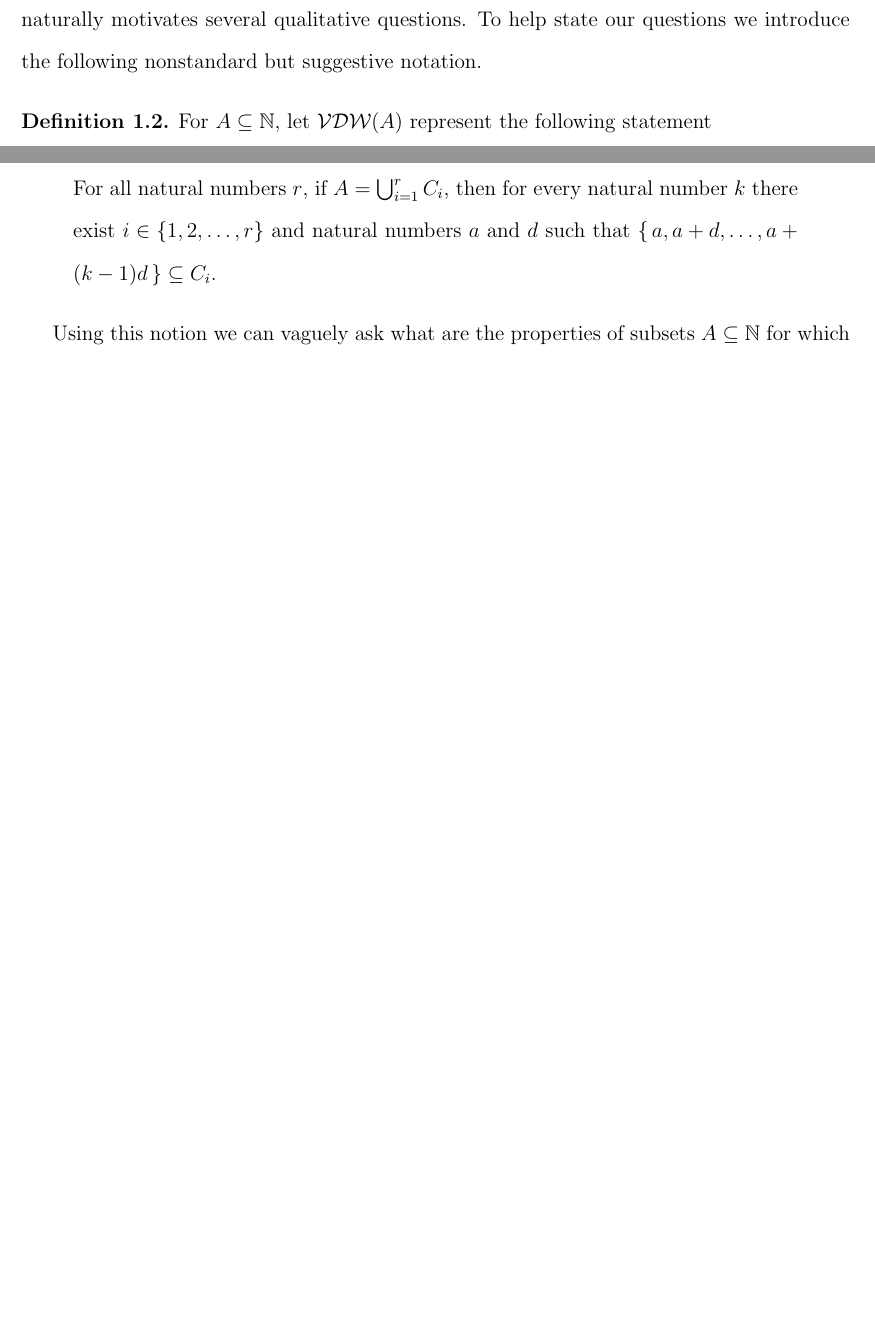
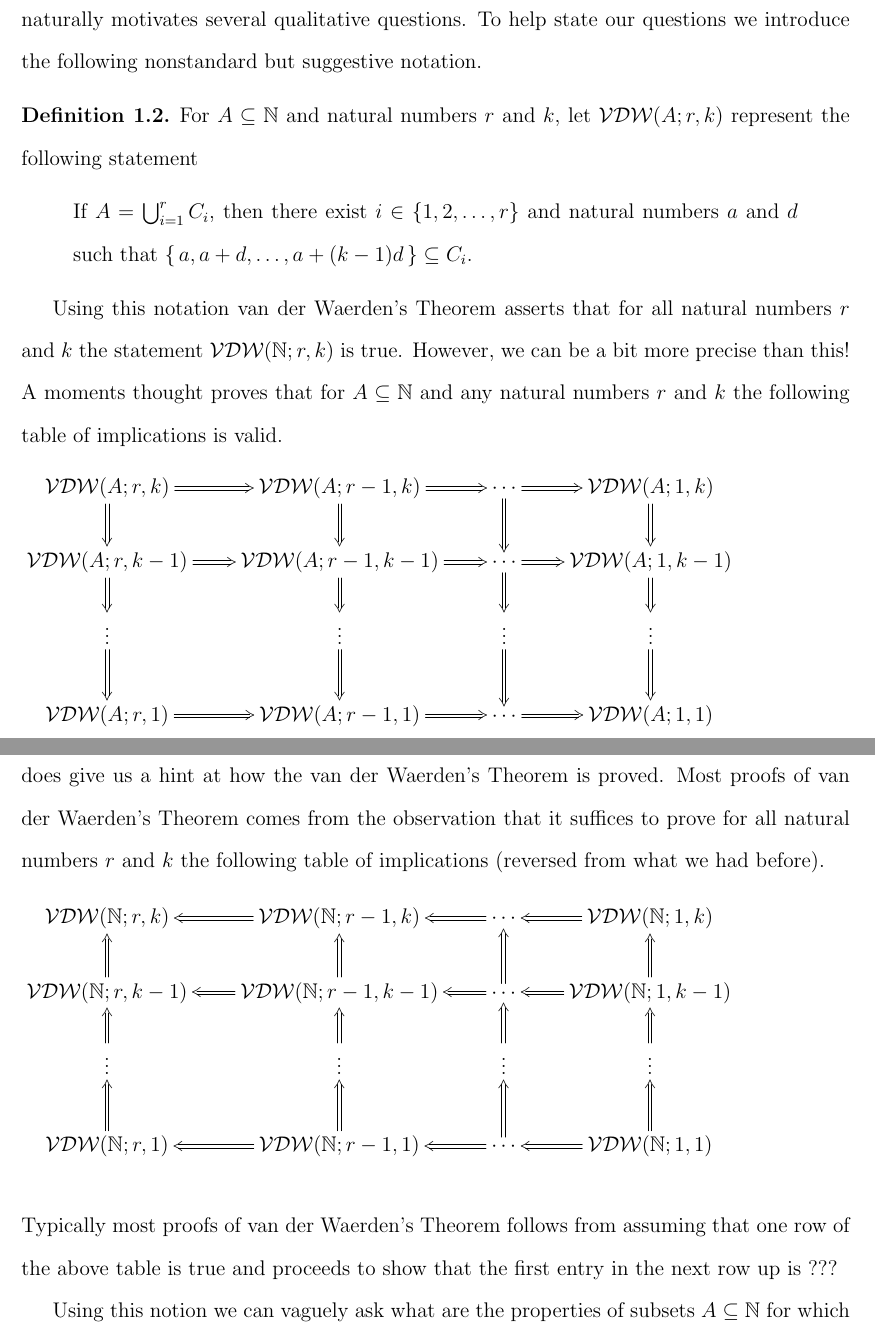
Before and after one commit to johnsojh/postdoc, a LaTeX document (research.tex): two parts of pages 1 and 2 of 2 before the commit and two parts of pages 2 and 3 of 3 after it, joined at a grey line, cut so that both start at the same text, the shorter picture padded with empty space. Compiled offline with pdfLaTeX.

Commit message:
Contains changes I probably will eventually delete.

```diff
--- a/research.tex
+++ b/research.tex
@@ -56,15 +83,61 @@ qualitative questions.
 To help state our questions we introduce
 the following nonstandard but suggestive notation.
   \begin{defn}
-    For $A \subseteq \bbN$, let $\VDW(A)$ represent the
-    following statement
+    For $A \subseteq \bbN$ and natural numbers $r$ and $k$, let
+    $\VDW(A;r,k)$ represent the following statement
       \begin{quote}
-      For all natural numbers $r$, if $A = \bigcup_{i=1}^r C_i$, then
-      for every natural number $k$ there exist $i \in \{1, 2,
-      \ldots, r\}$ and natural numbers $a$ and $d$ such that $\{\, a,
-      a+d, \ldots, a+(k-1)d\,\} \subseteq C_i$.
+        If $A = \bigcup_{i=1}^r C_i$, then there exist $i \in \{1, 2,
+        \ldots, r\}$ and natural numbers $a$ and $d$ such that $\{\, a,
+        a+d, \ldots, a+(k-1)d\,\} \subseteq C_i$.
      \end{quote}
   \end{defn}
+Using this notation van der Waerden's Theorem asserts that for all
+natural numbers $r$ and $k$ the statement $\VDW(\bbN;r,k)$ is true.
+However, we can be a bit more precise than this!
+A moments thought proves that for $A \subseteq \bbN$ and any natural
+numbers $r$ and $k$ the following table of implications is valid.
+  % Would be nice if I label this table.
+  \begin{quote}
+    \xymatrix{
+      {\VDW(A;r,k)} \ar@{=>}[r]\ar@{=>}[d] & {\VDW(A;r-1,k)}
+        \ar@{=>}[r]\ar@{=>}[d] & \cdots \ar@{=>}[r]\ar@{=>}[d] &
+        {\VDW(A;1,k)} \ar@{=>}[d] \\
+      {\VDW(A;r,k-1)} \ar@{=>}[r]\ar@{=>}[d] & {\VDW(A;r-1,k-1)}
+        \ar@{=>}[r]\ar@{=>}[d] & \cdots \ar@{=>}[r]\ar@{=>}[d] &
+        {\VDW(A;1,k-1)} \ar@{=>}[d] \\
+      \vdots \ar@{=>}[d] & \vdots \ar@{=>}[d]
+        & \vdots \ar@{=>}[d]  & \vdots \ar@{=>}[d] \\
+      {\VDW(A;r,1)} \ar@{=>}[r]& {\VDW(A;r-1,1)}\ar@{=>}[r] &
+        \cdots \ar@{=>}[r]& {\VDW(A;1,1)} \\
+    }
+  \end{quote}
+Even though this table was figured out just purely off of the
+definition of $\VDW(A; r,k)$, it does give us a hint at how the van
+der Waerden's Theorem is proved.
+Most proofs of van der Waerden's Theorem comes from the observation
+that it suffices to prove for all natural numbers $r$ and $k$ the
+following table of implications (reversed from what we had before).
+  % Would be nice if I label this table.
+  \begin{quote}
+    \xymatrix{
+      {\VDW(\bbN;r,k)} & {\VDW(\bbN;r-1,k)}
+        \ar@{=>}[l] & \cdots \ar@{=>}[l] &
+        {\VDW(\bbN;1,k)}\ar@{=>}[l]  \\
+      {\VDW(\bbN;r,k-1)} \ar@{=>}[u] & {\VDW(\bbN;r-1,k-1)}
+        \ar@{=>}[l]\ar@{=>}[u] & \cdots \ar@{=>}[l]\ar@{=>}[u] &
+        {\VDW(\bbN;1,k-1)} \ar@{=>}[u]\ar@{=>}[l] \\
+      \vdots \ar@{=>}[u] & \vdots \ar@{=>}[u]
+        & \vdots \ar@{=>}[u]  & \vdots \ar@{=>}[u] \\
+      {\VDW(\bbN;r,1)} \ar@{=>}[u]& {\VDW(\bbN;r-1,1)}\ar@{=>}[l]
+        \ar@{=>}[u] &
+        \cdots \ar@{=>}[l]\ar@{=>}[u]& {\VDW(\bbN;1,1)}\ar@{=>}[u]
+        \ar@{=>}[l] \\
+    }
+  \end{quote}
+Typically most proofs of van der Waerden's Theorem follows from
+assuming that one row of the above table is true and proceeds to show
+that the first entry in the next row up is ???
+
 Using this notion we can vaguely ask what are the properties of
 subsets $A \subseteq \bbN$ for which $\VDW(A)$ is true?
 
```
Also changed, not shown: research.tex (37 more changed lines).
